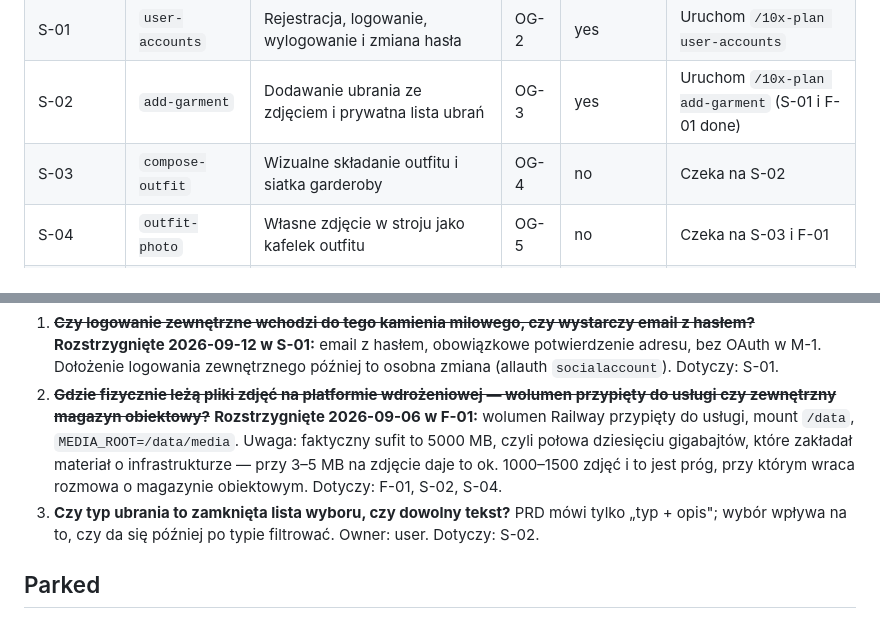
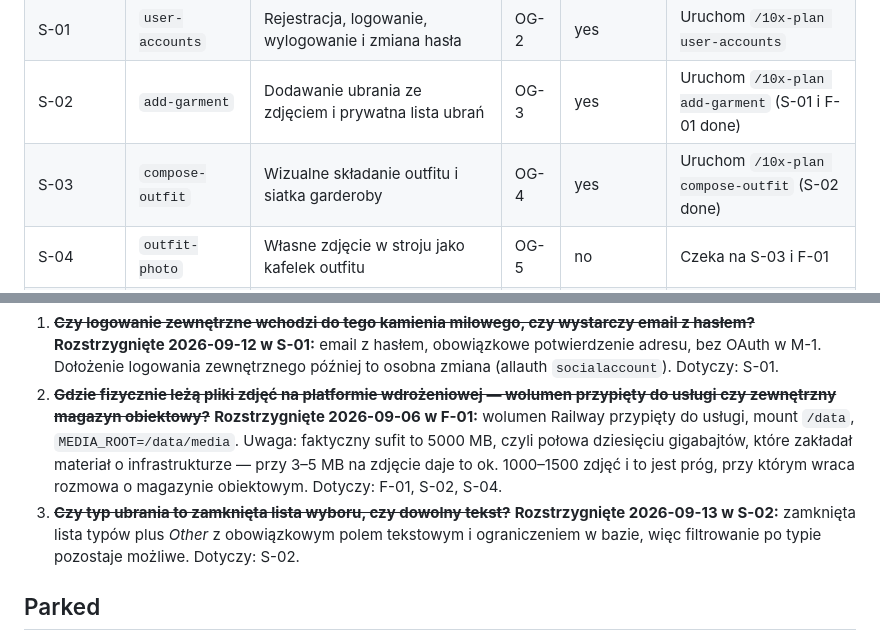
Before and after one commit to c-i-a-s-t-e-k/outfits-garderobe, a Markdown page: context/foundation/roadmap.md, 2 parts joined by grey strips. Rendered like a GitHub page.

```diff
--- a/context/foundation/roadmap.md
+++ b/context/foundation/roadmap.md
@@ -184,7 +184,7 @@ Fundamenty poniżej zakładają, że to istnieje, i tego nie budują od nowa.
 | F-01 | `private-media-gate` | Prywatna brama dostępu do zdjęć użytkownika | OG-1 | yes | Uruchom `/10x-plan private-media-gate` |
 | S-01 | `user-accounts` | Rejestracja, logowanie, wylogowanie i zmiana hasła | OG-2 | yes | Uruchom `/10x-plan user-accounts` |
 | S-02 | `add-garment` | Dodawanie ubrania ze zdjęciem i prywatna lista ubrań | OG-3 | yes | Uruchom `/10x-plan add-garment` (S-01 i F-01 done) |
-| S-03 | `compose-outfit` | Wizualne składanie outfitu i siatka garderoby | OG-4 | no | Czeka na S-02 |
+| S-03 | `compose-outfit` | Wizualne składanie outfitu i siatka garderoby | OG-4 | yes | Uruchom `/10x-plan compose-outfit` (S-02 done) |
 | S-04 | `outfit-photo` | Własne zdjęcie w stroju jako kafelek outfitu | OG-5 | no | Czeka na S-03 i F-01 |
 | S-05 | `outfit-tags` | Tagowanie outfitów i filtrowanie siatki po tagu | OG-6 | no | Czeka na S-03 |
 | S-06 | `garment-lifecycle` | Edycja i usuwanie ubrania z oznaczeniem niekompletnych outfitów | OG-7 | no | Czeka na S-03 |
@@ -198,7 +198,7 @@ PRD nie ma nierozstrzygniętych pytań. Poniższe wyszły w trakcie układania r
 
 1. ~~**Czy logowanie zewnętrzne wchodzi do tego kamienia milowego, czy wystarczy email z hasłem?**~~ **Rozstrzygnięte 2026-09-12 w S-01:** email z hasłem, obowiązkowe potwierdzenie adresu, bez OAuth w M-1. Dołożenie logowania zewnętrznego później to osobna zmiana (allauth `socialaccount`). Dotyczy: S-01.
 2. ~~**Gdzie fizycznie leżą pliki zdjęć na platformie wdrożeniowej — wolumen przypięty do usługi czy zewnętrzny magazyn obiektowy?**~~ **Rozstrzygnięte 2026-09-06 w F-01:** wolumen Railway przypięty do usługi, mount `/data`, `MEDIA_ROOT=/data/media`. Uwaga: faktyczny sufit to 5000 MB, czyli połowa dziesięciu gigabajtów, które zakładał materiał o infrastrukturze — przy 3–5 MB na zdjęcie daje to ok. 1000–1500 zdjęć i to jest próg, przy którym wraca rozmowa o magazynie obiektowym. Dotyczy: F-01, S-02, S-04.
-3. **Czy typ ubrania to zamknięta lista wyboru, czy dowolny tekst?** PRD mówi tylko „typ + opis"; wybór wpływa na to, czy da się później po typie filtrować. Owner: user. Dotyczy: S-02.
+3. ~~**Czy typ ubrania to zamknięta lista wyboru, czy dowolny tekst?**~~ **Rozstrzygnięte 2026-09-13 w S-02:** zamknięta lista typów plus _Other_ z obowiązkowym polem tekstowym i ograniczeniem w bazie, więc filtrowanie po typie pozostaje możliwe. Dotyczy: S-02.
 
 ## Parked
 
```
Also changed, not shown: other parts of context/foundation/roadmap.md (+5 -5 lines).
